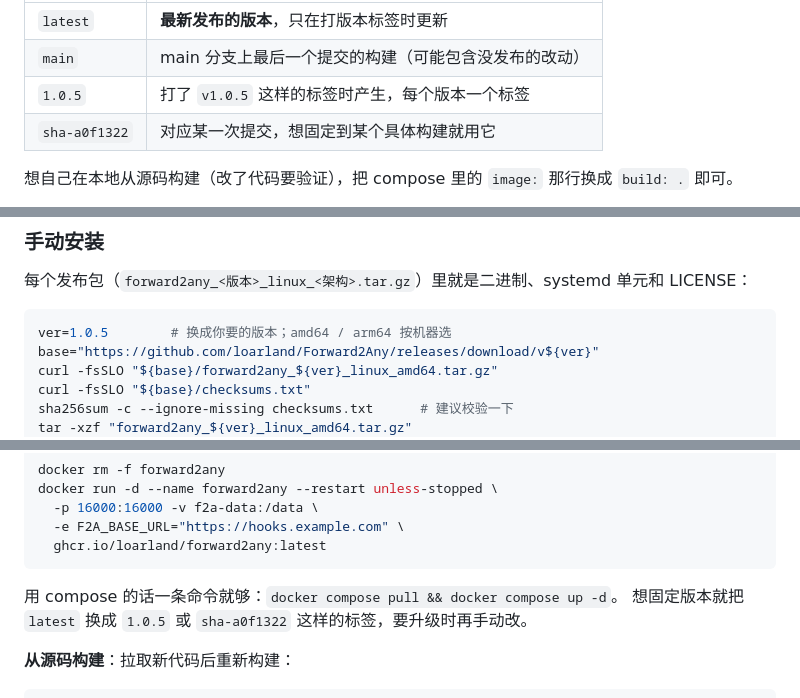
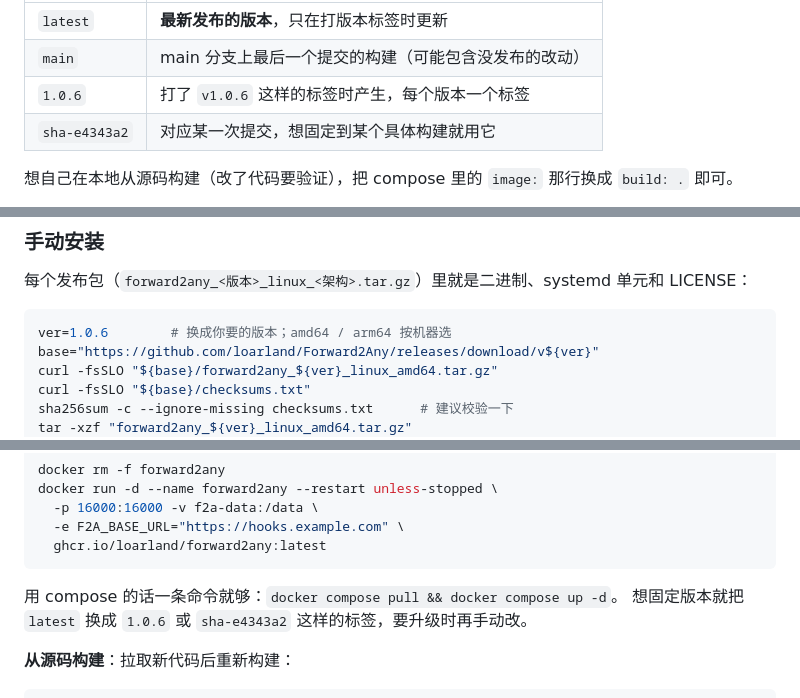
Before and after one commit to loarland/Forward2Any, a Markdown page: README.md, 3 parts joined by grey strips. GitHub-like rendering.

Commit message:
README 的版本示例更新到 1.0.6

````diff
--- a/README.md
+++ b/README.md
@@ -162,8 +162,8 @@ docker run -d --name forward2any --restart unless-stopped \
 | --- | --- |
 | `latest` | **最新发布的版本**，只在打版本标签时更新 |
 | `main` | main 分支上最后一个提交的构建（可能包含没发布的改动） |
-| `1.0.5` | 打了 `v1.0.5` 这样的标签时产生，每个版本一个标签 |
-| `sha-a0f1322` | 对应某一次提交，想固定到某个具体构建就用它 |
+| `1.0.6` | 打了 `v1.0.6` 这样的标签时产生，每个版本一个标签 |
+| `sha-e4343a2` | 对应某一次提交，想固定到某个具体构建就用它 |
 
 想自己在本地从源码构建（改了代码要验证），把 compose 里的 `image:` 那行换成 `build: .` 即可。
 
@@ -218,7 +218,7 @@ F2A_ADMIN_PASSWORD="$(openssl rand -base64 18)" ./f2a
 每个发布包（`forward2any_<版本>_linux_<架构>.tar.gz`）里就是二进制、systemd 单元和 LICENSE：
 
 ```bash
-ver=1.0.5        # 换成你要的版本；amd64 / arm64 按机器选
+ver=1.0.6        # 换成你要的版本；amd64 / arm64 按机器选
 base="https://github.com/loarland/Forward2Any/releases/download/v${ver}"
 curl -fsSLO "${base}/forward2any_${ver}_linux_amd64.tar.gz"
 curl -fsSLO "${base}/checksums.txt"
@@ -794,7 +794,7 @@ docker run -d --name forward2any --restart unless-stopped \
 ```
 
 用 compose 的话一条命令就够：`docker compose pull && docker compose up -d`。
-想固定版本就把 `latest` 换成 `1.0.5` 或 `sha-a0f1322` 这样的标签，要升级时再手动改。
+想固定版本就把 `latest` 换成 `1.0.6` 或 `sha-e4343a2` 这样的标签，要升级时再手动改。
 
 **从源码构建**：拉取新代码后重新构建：
 
````
